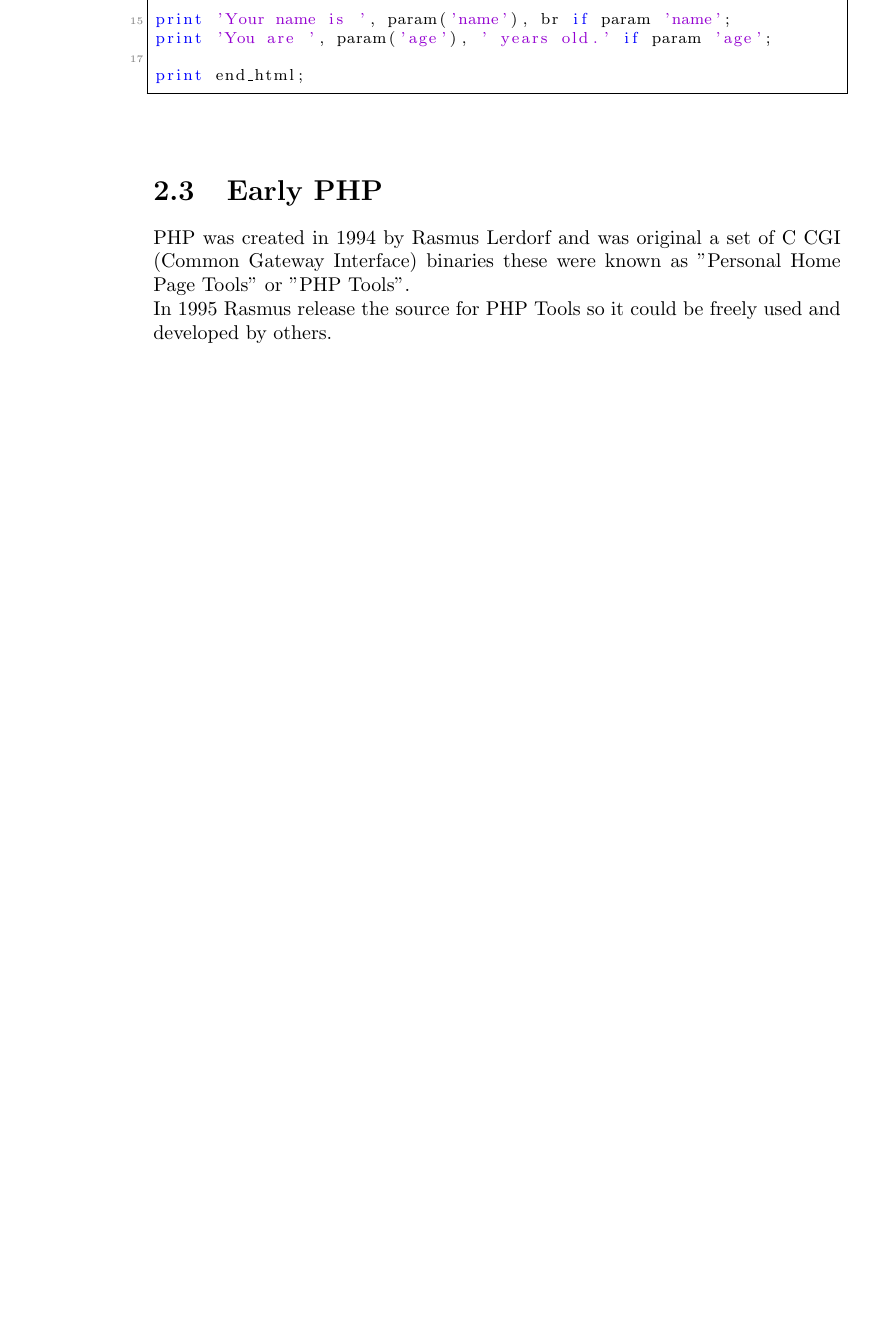
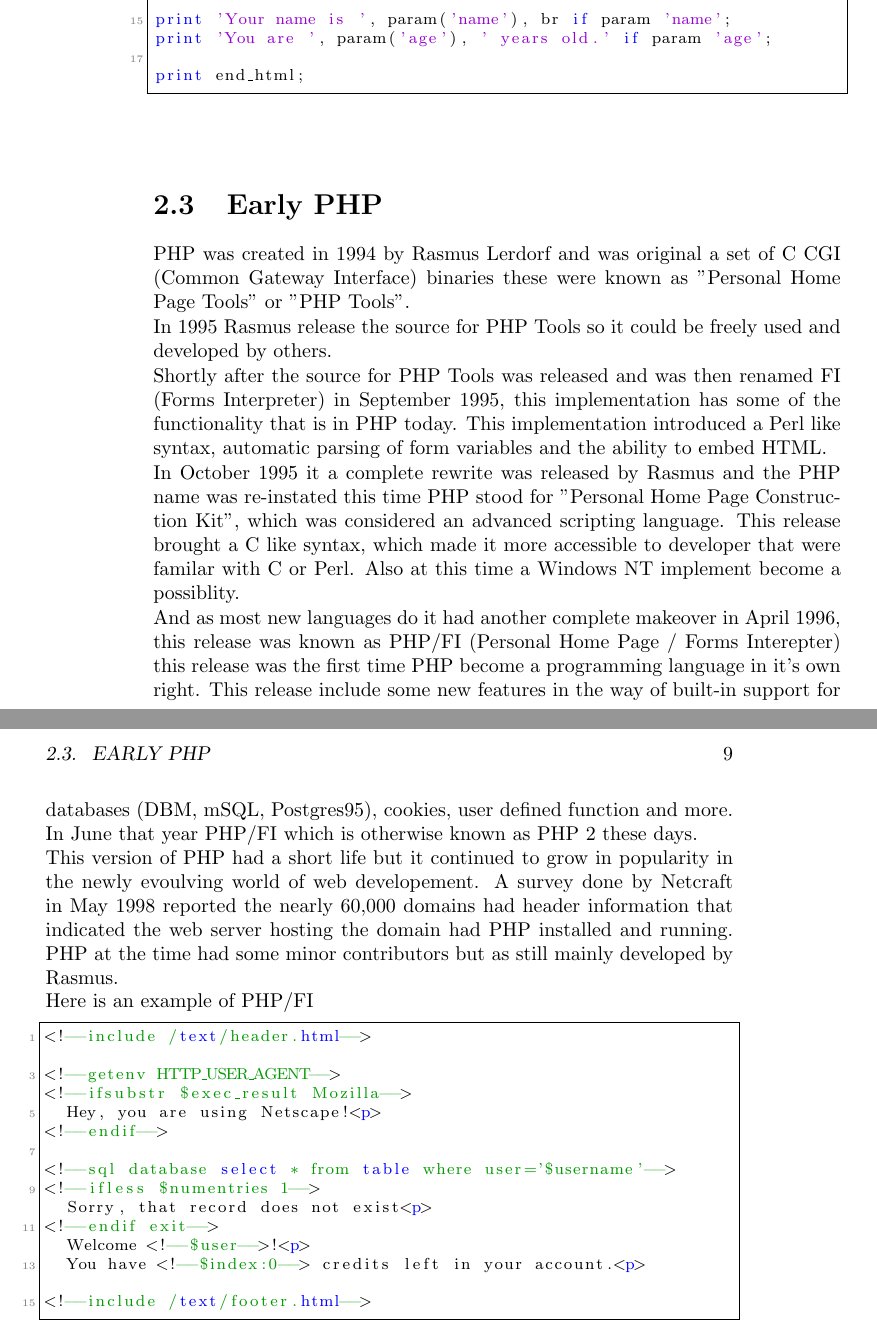
Before and after one commit to chtombleson/The-History-and-Evoultion-of-PHP-and-Web-Development, a LaTeX book (history.tex): part of page 8 of 11 before the commit and two parts of pages 8 and 9 of 13 after it, the two joined at a grey line, cut so that both start at the same text, the shorter picture padded with empty space. Compiled offline with pdfLaTeX.

Commit message:
Early PHP

```diff
--- a/history.tex
+++ b/history.tex
@@ -117,6 +117,35 @@ PHP was created in 1994 by Rasmus Lerdorf and was original a set of C CGI (Commo
 
 In 1995 Rasmus release the source for PHP Tools so it could be freely used and developed by others.
 
+Shortly after the source for PHP Tools was released and was then renamed FI (Forms Interpreter) in September 1995, this implementation has some of the functionality that is in PHP today. This implementation introduced a Perl like syntax, automatic parsing of form variables and the ability to embed HTML.
+
+In October 1995 it a complete rewrite was released by Rasmus and the PHP name was re-instated this time PHP stood for "Personal Home Page Construction Kit", which was considered an advanced scripting language. This release brought a C like syntax, which made it more accessible to developer that were familar with C or Perl. Also at this time a Windows NT implement become a possiblity.
+
+And as most new languages do it had another complete makeover in April 1996, this release was known as PHP/FI (Personal Home Page / Forms Interepter) this release was the first time PHP become a programming language in it's own right. This release include some new features in the way of built-in support for databases (DBM, mSQL, Postgres95), cookies, user defined function and more. In June that year PHP/FI which is otherwise known as PHP 2 these days.
+
+This version of PHP had a short life but it continued to grow in popularity in the newly evoulving world of web developement. A survey done by Netcraft in May 1998 reported the nearly 60,000 domains had header information that indicated the web server hosting the domain had PHP installed and running. PHP at the time had some minor contributors but as still mainly developed by Rasmus.
+
+Here is an example of PHP/FI
+\lstset{language=HTML}
+\begin{lstlisting}[frame=single]
+<!--include /text/header.html-->
+
+<!--getenv HTTP_USER_AGENT-->
+<!--ifsubstr $exec_result Mozilla-->
+  Hey, you are using Netscape!<p>
+<!--endif-->
+
+<!--sql database select * from table where user='$username'-->
+<!--ifless $numentries 1-->
+  Sorry, that record does not exist<p>
+<!--endif exit-->
+  Welcome <!--$user-->!<p>
+  You have <!--$index:0--> credits left in your account.<p>
+
+<!--include /text/footer.html-->
+\end{lstlisting}
+
+
 
 \chapter{The rise of server side languages in the web}
 From 1993 with the release of the Common Gateway Interface (CGI) to the early 2000's many new programming languages most scripting languages were born such as PHP, Python, Ruby and also new versions of those Languages.
```
Also changed, not shown: history.pdf, history.tex (3 more changed lines).
